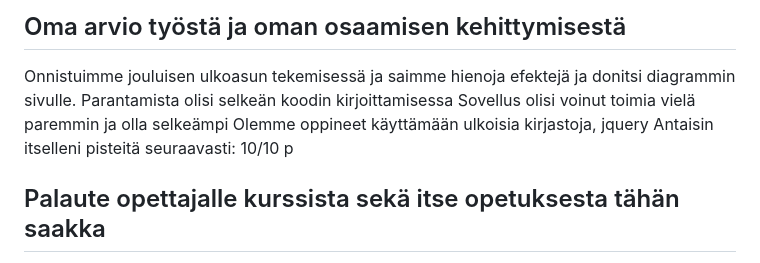
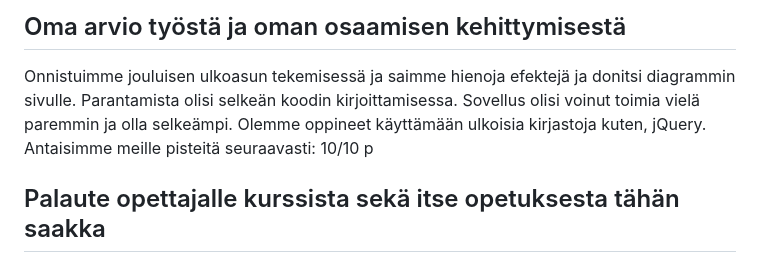
Before and after one commit to 13sofia/Projekti3, a Markdown page: README.md, the part around the change. GitHub-like rendering.

Commit message:
Improve clarity in self-assessment section
Refined feedback and self-assessment in README.

```diff
--- a/README.md
+++ b/README.md
@@ -12,10 +12,10 @@ Yhteistyö sujui luontevasti, koska teimme myös Projekti 2a yhdessä.
 
 ## Oma arvio työstä ja oman osaamisen kehittymisestä
 Onnistuimme jouluisen ulkoasun tekemisessä ja saimme hienoja efektejä ja donitsi diagrammin sivulle.
-Parantamista olisi selkeän koodin kirjoittamisessa
-Sovellus olisi voinut toimia vielä paremmin ja olla selkeämpi
-Olemme oppineet käyttämään ulkoisia kirjastoja, jquery
-Antaisin itselleni pisteitä seuraavasti: 10/10 p
+Parantamista olisi selkeän koodin kirjoittamisessa.
+Sovellus olisi voinut toimia vielä paremmin ja olla selkeämpi.
+Olemme oppineet käyttämään ulkoisia kirjastoja kuten, jQuery.
+Antaisimme meille pisteitä seuraavasti: 10/10 p
 
 ## Palaute opettajalle kurssista sekä itse opetuksesta tähän saakka
 Kurssi sekä lähiopetus ovat tuntuneet oikein hyvältä pidämme siitä, että on lähiopetusta ja kellonaika 12.30 on ollut hyvä. Opetusmetodit ovat olleet toimivia.
```
